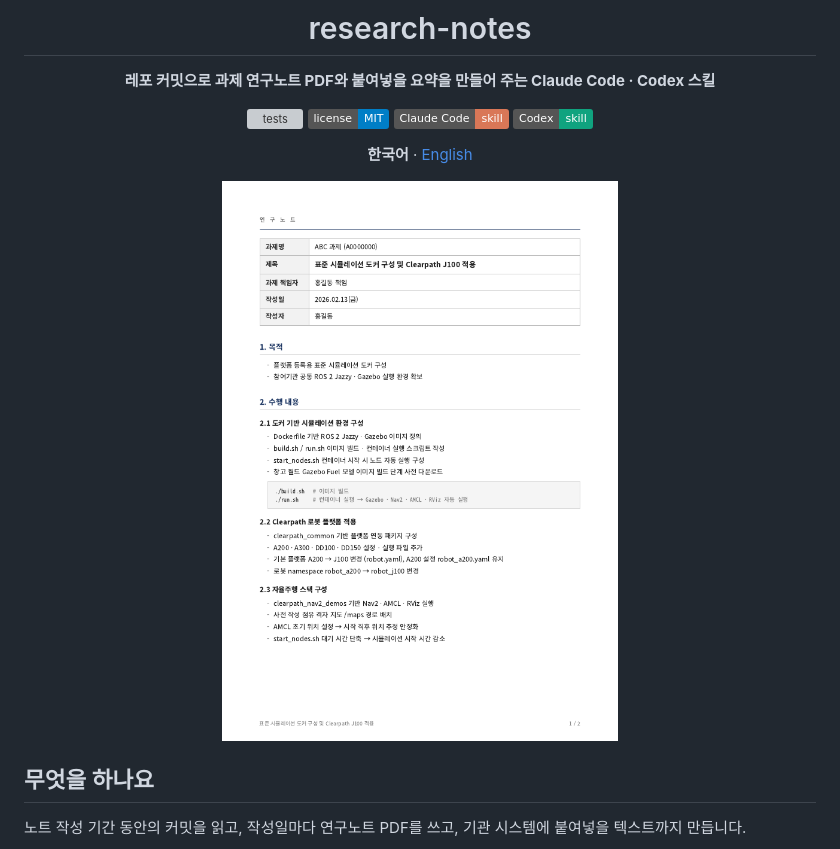
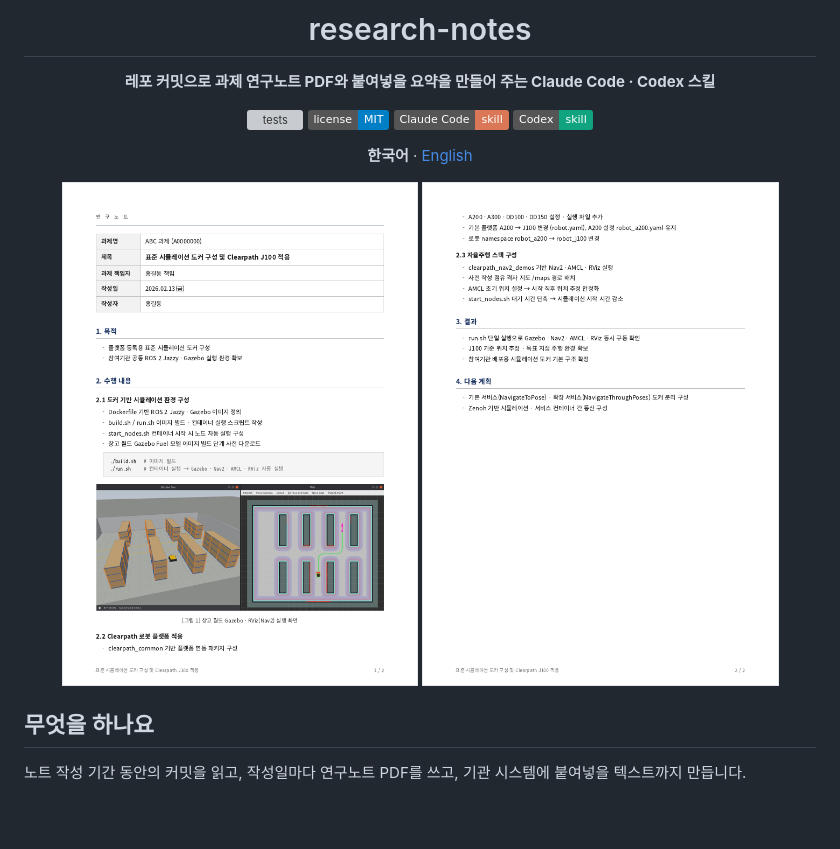
Before and after one commit to Neoplanetz/research-notes-skill, a Markdown page: README.md, the part around the change. Drawn GitHub-style; pictures changed too: references/images/example-page-1.png, references/images/example-page-2.png (added); badges without logos; blank space fills up the shorter version; grey boxes are pictures that could not be loaded.

```diff
--- a/README.md
+++ b/README.md
@@ -11,7 +11,8 @@
 
 **한국어** · [English](README.en.md)
 
-<img src="references/images/example-page-1.png" width="420" alt="연구노트 예시 1쪽">
+<img src="references/images/example-page-1.png" width="45%" alt="연구노트 예시 1쪽">
+<img src="references/images/example-page-2.png" width="45%" alt="연구노트 예시 2쪽">
 
 </div>
 
```
Also changed, not shown: README.en.md (+2 -1 lines), references/example-note.md (+2 -2 lines), references/images/example.jpg.
